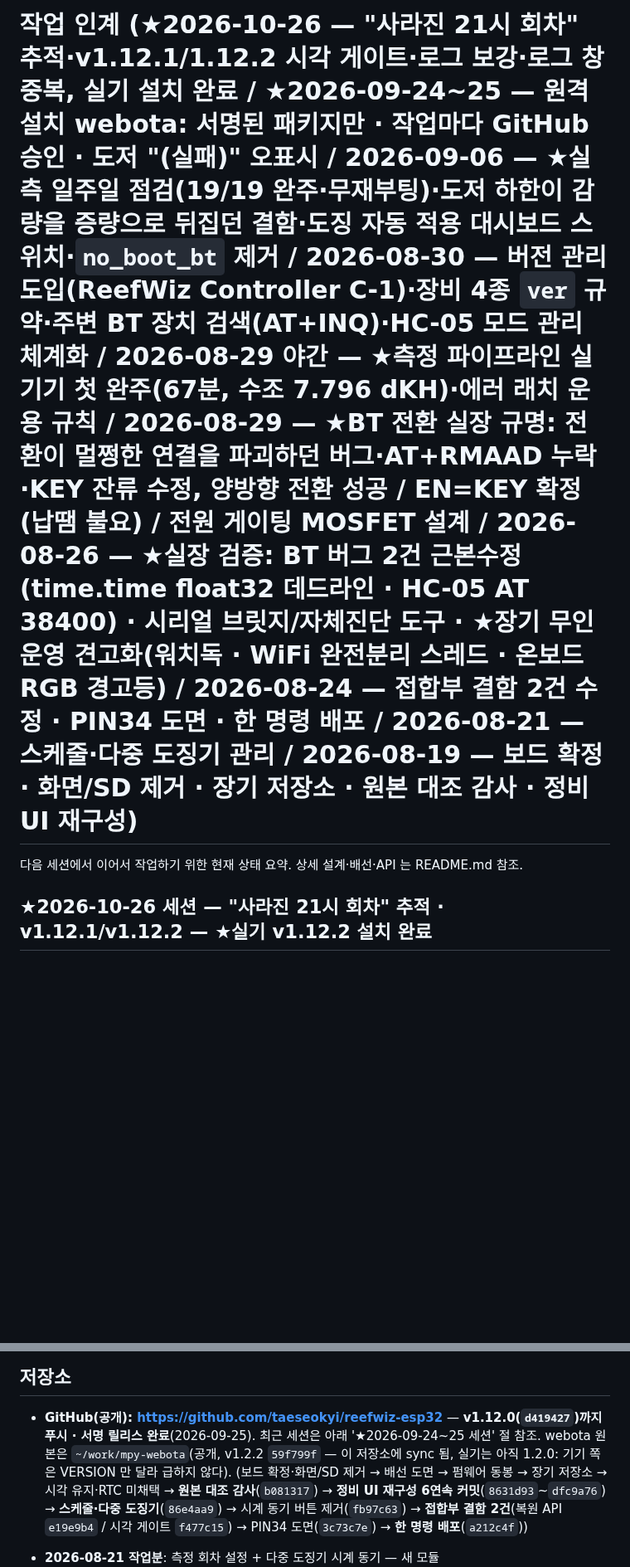
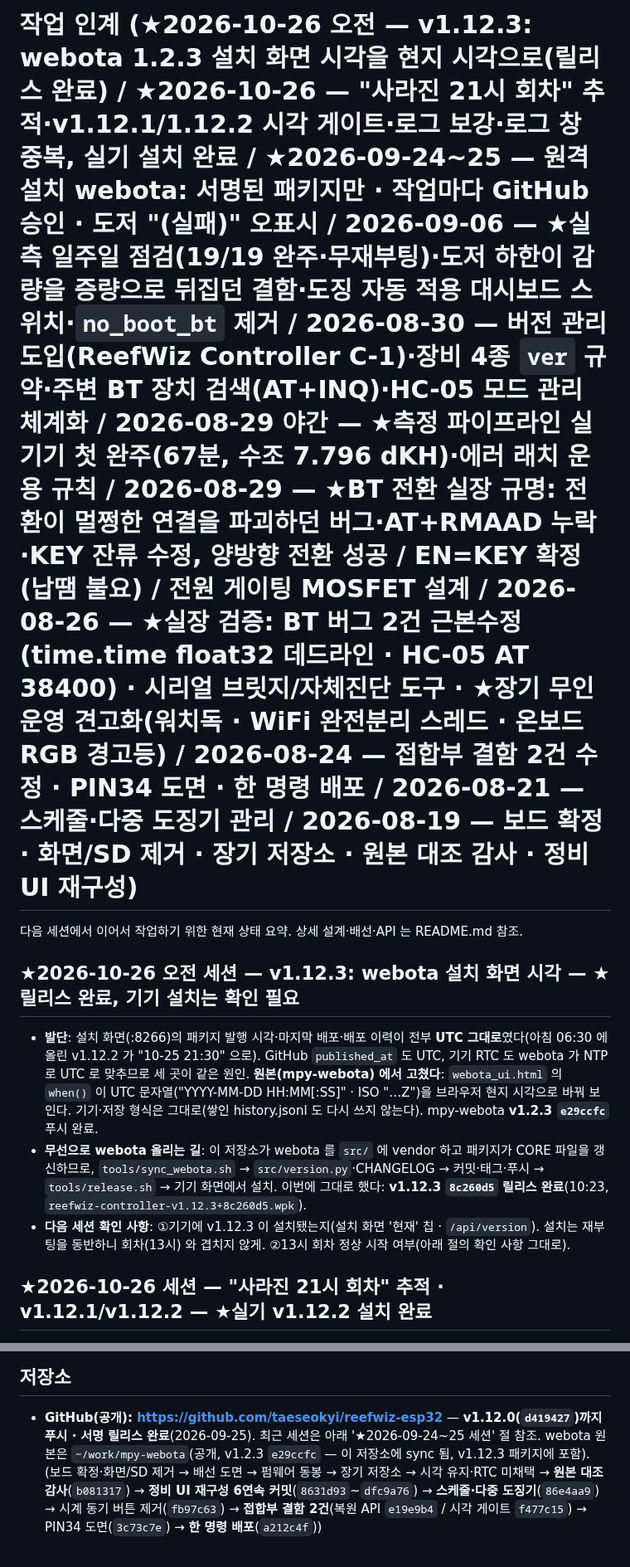
Before and after one commit to taeseokyi/reefwiz-esp32, a Markdown page: HANDOFF.md, 2 parts joined by grey strips. Shown at 83% size. Rendered like a GitHub page; blank space fills up the shorter version.

Commit message:
HANDOFF — 2026-10-26 오전: v1.12.3(webota 1.2.3 설치 화면 시각) 릴리스 완료, 기기 설치 확인 남음
Co-Authored-By: Claude Fable 5.1 <noreply@anthropic.com>

```diff
--- a/HANDOFF.md
+++ b/HANDOFF.md
@@ -1,6 +1,19 @@
-# 작업 인계 (★2026-10-26 — "사라진 21시 회차" 추적·v1.12.1/1.12.2 시각 게이트·로그 보강·로그 창 중복, 실기 설치 완료 / ★2026-09-24~25 — 원격 설치 webota: 서명된 패키지만 · 작업마다 GitHub 승인 · 도저 "(실패)" 오표시 / 2026-09-06 — ★실측 일주일 점검(19/19 완주·무재부팅)·도저 하한이 감량을 증량으로 뒤집던 결함·도징 자동 적용 대시보드 스위치·`no_boot_bt` 제거 / 2026-08-30 — 버전 관리 도입(ReefWiz Controller C-1)·장비 4종 `ver` 규약·주변 BT 장치 검색(AT+INQ)·HC-05 모드 관리 체계화 / 2026-08-29 야간 — ★측정 파이프라인 실기기 첫 완주(67분, 수조 7.796 dKH)·에러 래치 운용 규칙 / 2026-08-29 — ★BT 전환 실장 규명: 전환이 멀쩡한 연결을 파괴하던 버그·AT+RMAAD 누락·KEY 잔류 수정, 양방향 전환 성공 / EN=KEY 확정(납땜 불요) / 전원 게이팅 MOSFET 설계 / 2026-08-26 — ★실장 검증: BT 버그 2건 근본수정(time.time float32 데드라인 · HC-05 AT 38400) · 시리얼 브릿지/자체진단 도구 · ★장기 무인운영 견고화(워치독 · WiFi 완전분리 스레드 · 온보드 RGB 경고등) / 2026-08-24 — 접합부 결함 2건 수정 · PIN34 도면 · 한 명령 배포 / 2026-08-21 — 스케줄·다중 도징기 관리 / 2026-08-19 — 보드 확정 · 화면/SD 제거 · 장기 저장소 · 원본 대조 감사 · 정비 UI 재구성)
+# 작업 인계 (★2026-10-26 오전 — v1.12.3: webota 1.2.3 설치 화면 시각을 현지 시각으로(릴리스 완료) / ★2026-10-26 — "사라진 21시 회차" 추적·v1.12.1/1.12.2 시각 게이트·로그 보강·로그 창 중복, 실기 설치 완료 / ★2026-09-24~25 — 원격 설치 webota: 서명된 패키지만 · 작업마다 GitHub 승인 · 도저 "(실패)" 오표시 / 2026-09-06 — ★실측 일주일 점검(19/19 완주·무재부팅)·도저 하한이 감량을 증량으로 뒤집던 결함·도징 자동 적용 대시보드 스위치·`no_boot_bt` 제거 / 2026-08-30 — 버전 관리 도입(ReefWiz Controller C-1)·장비 4종 `ver` 규약·주변 BT 장치 검색(AT+INQ)·HC-05 모드 관리 체계화 / 2026-08-29 야간 — ★측정 파이프라인 실기기 첫 완주(67분, 수조 7.796 dKH)·에러 래치 운용 규칙 / 2026-08-29 — ★BT 전환 실장 규명: 전환이 멀쩡한 연결을 파괴하던 버그·AT+RMAAD 누락·KEY 잔류 수정, 양방향 전환 성공 / EN=KEY 확정(납땜 불요) / 전원 게이팅 MOSFET 설계 / 2026-08-26 — ★실장 검증: BT 버그 2건 근본수정(time.time float32 데드라인 · HC-05 AT 38400) · 시리얼 브릿지/자체진단 도구 · ★장기 무인운영 견고화(워치독 · WiFi 완전분리 스레드 · 온보드 RGB 경고등) / 2026-08-24 — 접합부 결함 2건 수정 · PIN34 도면 · 한 명령 배포 / 2026-08-21 — 스케줄·다중 도징기 관리 / 2026-08-19 — 보드 확정 · 화면/SD 제거 · 장기 저장소 · 원본 대조 감사 · 정비 UI 재구성)
 
 다음 세션에서 이어서 작업하기 위한 현재 상태 요약. 상세 설계·배선·API 는 README.md 참조.
+
+## ★2026-10-26 오전 세션 — v1.12.3: webota 설치 화면 시각 — ★릴리스 완료, 기기 설치는 확인 필요
+
+- **발단**: 설치 화면(:8266)의 패키지 발행 시각·마지막 배포·배포 이력이 전부 **UTC 그대로**였다(아침 06:30
+  에 올린 v1.12.2 가 "10-25 21:30" 으로). GitHub `published_at` 도 UTC, 기기 RTC 도 webota 가 NTP 로
+  UTC 로 맞추므로 세 곳이 같은 원인. **원본(mpy-webota) 에서 고쳤다**: `webota_ui.html` 의 `when()` 이
+  UTC 문자열("YYYY-MM-DD HH:MM[:SS]" · ISO "…Z")을 브라우저 현지 시각으로 바꿔 보인다. 기기·저장 형식은
+  그대로(쌓인 history.jsonl 도 다시 쓰지 않는다). mpy-webota **v1.2.3 `e29ccfc`** 푸시 완료.
+- **무선으로 webota 올리는 길**: 이 저장소가 webota 를 `src/` 에 vendor 하고 패키지가 CORE 파일을 갱신하므로,
+  `tools/sync_webota.sh` → `src/version.py`·CHANGELOG → 커밋·태그·푸시 → `tools/release.sh` → 기기 화면에서
+  설치. 이번에 그대로 했다: **v1.12.3 `8c260d5` 릴리스 완료**(10:23, `reefwiz-controller-v1.12.3+8c260d5.wpk`).
+- **다음 세션 확인 사항**: ①기기에 v1.12.3 이 설치됐는지(설치 화면 '현재' 칩 · `/api/version`). 설치는
+  재부팅을 동반하니 회차(13시) 와 겹치지 않게. ②13시 회차 정상 시작 여부(아래 절의 확인 사항 그대로).
 
 ## ★2026-10-26 세션 — "사라진 21시 회차" 추적 · v1.12.1/v1.12.2 — ★실기 v1.12.2 설치 완료
 
@@ -31,7 +44,7 @@
 
 - **GitHub(공개): https://github.com/taeseokyi/reefwiz-esp32** — **v1.12.0(`d419427`)까지 푸시 ·
   서명 릴리스 완료**(2026-09-25). 최근 세션은 아래 '★2026-09-24~25 세션' 절 참조.
-  webota 원본은 `~/work/mpy-webota`(공개, v1.2.2 `59f799f` — 이 저장소에 sync 됨, 실기는 아직 1.2.0: 기기 쪽은 VERSION 만 달라 급하지 않다).
+  webota 원본은 `~/work/mpy-webota`(공개, v1.2.3 `e29ccfc` — 이 저장소에 sync 됨, v1.12.3 패키지에 포함).
   (보드 확정·화면/SD 제거 → 배선 도면 → 펌웨어 동봉 → 장기 저장소 → 시각 유지·RTC 미채택
   → **원본 대조 감사**(`b081317`) → **정비 UI 재구성 6연속 커밋**(`8631d93`~`dfc9a76`)
   → **스케줄·다중 도징기**(`86e4aa9`) → 시계 동기 버튼 제거(`fb97c63`)
```
